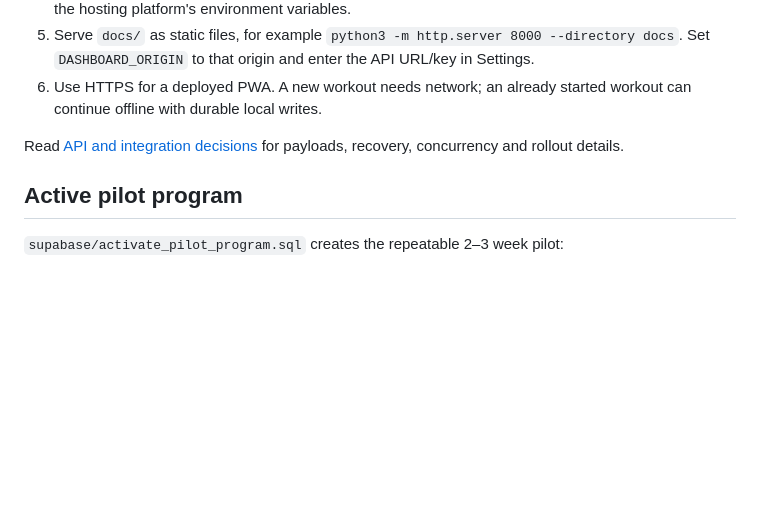
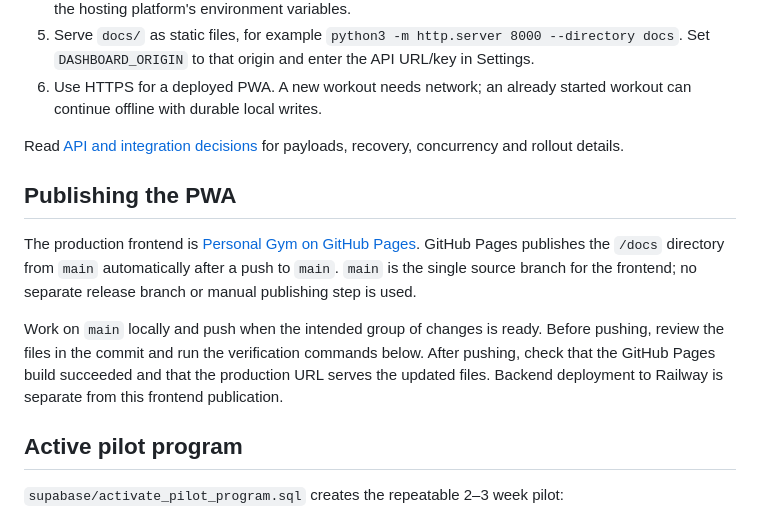
Before and after one commit to Demonk03/personal_gym, a Markdown page: README.md, the part around the change. Drawn GitHub-style; blank space fills up the shorter version.

Commit message:
Document single-branch Pages publishing

```diff
--- a/README.md
+++ b/README.md
@@ -21,6 +21,12 @@ Open http://127.0.0.1:8774. In Settings, use that server address and the **test-
 6. Use HTTPS for a deployed PWA. A new workout needs network; an already started workout can continue offline with durable local writes.
 
 Read [API and integration decisions](docs/api-integration.md) for payloads, recovery, concurrency and rollout details.
+
+## Publishing the PWA
+
+The production frontend is [Personal Gym on GitHub Pages](https://demonk03.github.io/personal_gym/). GitHub Pages publishes the `/docs` directory from `main` automatically after a push to `main`. `main` is the single source branch for the frontend; no separate release branch or manual publishing step is used.
+
+Work on `main` locally and push when the intended group of changes is ready. Before pushing, review the files in the commit and run the verification commands below. After pushing, check that the GitHub Pages build succeeded and that the production URL serves the updated files. Backend deployment to Railway is separate from this frontend publication.
 
 ## Active pilot program
 
```
